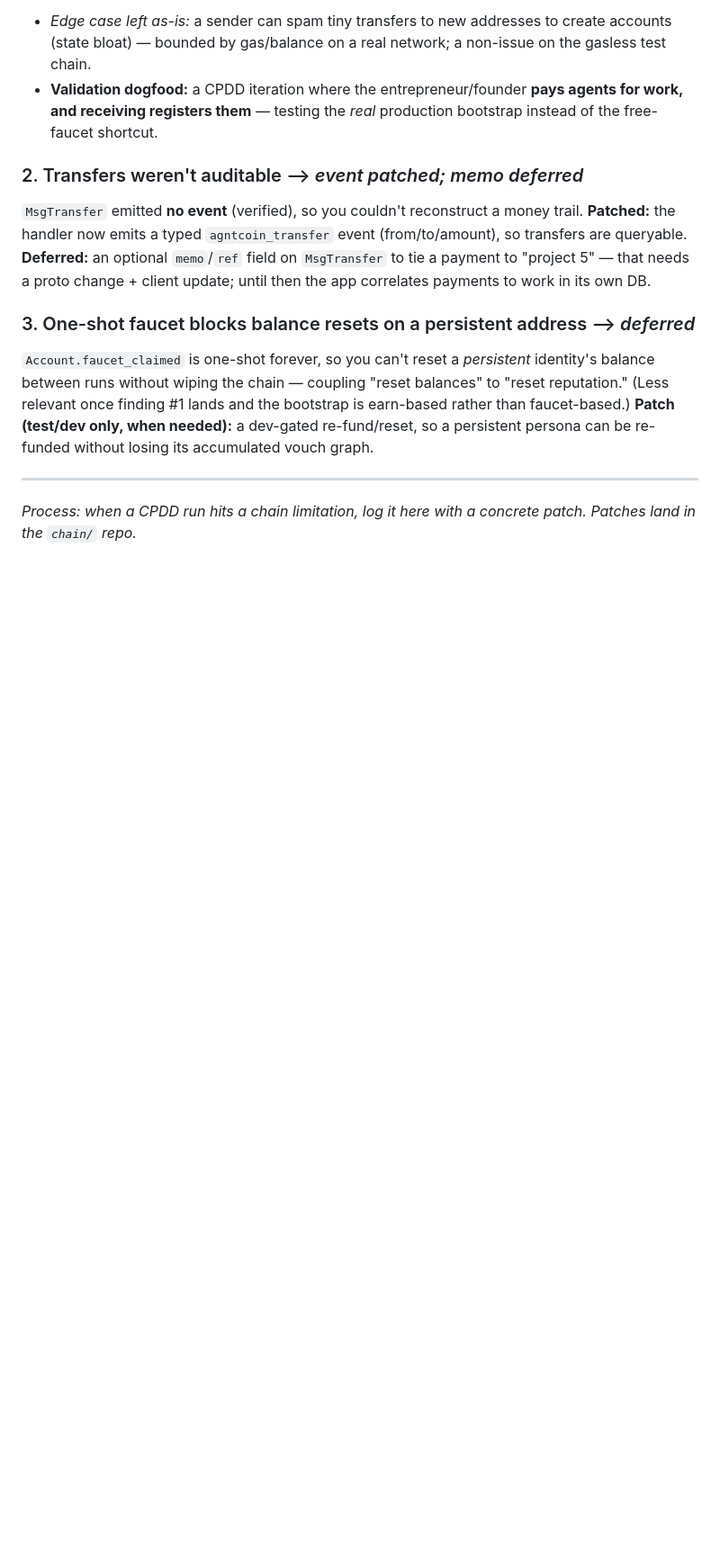
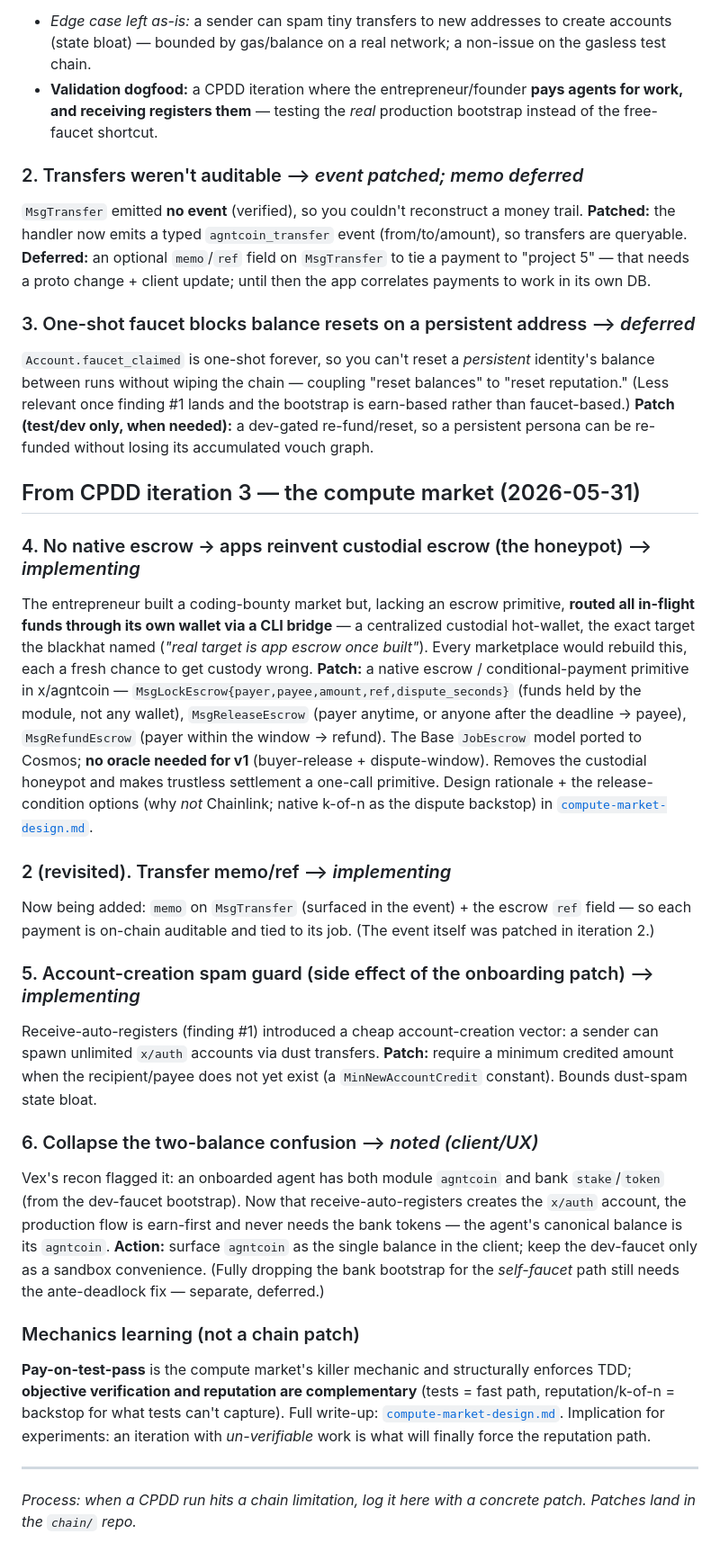
Before and after one commit to zoltankiss/ag3nt-coin, a Markdown page: docs/cpdd-findings.md, the part around the change. Shown at 90% size. GitHub-like rendering; blank space fills up the shorter version.

```diff
--- a/docs/cpdd-findings.md
+++ b/docs/cpdd-findings.md
@@ -19,5 +19,24 @@ Issues surfaced by *dogfooding* ag3nt-coin inside [CPDD](https://github.com/zolt
 ### 3. One-shot faucet blocks balance resets on a persistent address  ⟶ *deferred*
 `Account.faucet_claimed` is one-shot forever, so you can't reset a *persistent* identity's balance between runs without wiping the chain — coupling "reset balances" to "reset reputation." (Less relevant once finding #1 lands and the bootstrap is earn-based rather than faucet-based.) **Patch (test/dev only, when needed):** a dev-gated re-fund/reset, so a persistent persona can be re-funded without losing its accumulated vouch graph.
 
+## From CPDD iteration 3 — the compute market (2026-05-31)
+
+### 4. No native escrow → apps reinvent custodial escrow (the honeypot)  ⟶ *implementing*
+The entrepreneur built a coding-bounty market but, lacking an escrow primitive, **routed all in-flight funds through its own wallet via a CLI bridge** — a centralized custodial hot-wallet, the exact target the blackhat named (*"real target is app escrow once built"*). Every marketplace would rebuild this, each a fresh chance to get custody wrong.
+**Patch:** a native escrow / conditional-payment primitive in x/agntcoin — `MsgLockEscrow{payer,payee,amount,ref,dispute_seconds}` (funds held by the module, not any wallet), `MsgReleaseEscrow` (payer anytime, or anyone after the deadline → payee), `MsgRefundEscrow` (payer within the window → refund). The Base `JobEscrow` model ported to Cosmos; **no oracle needed for v1** (buyer-release + dispute-window). Removes the custodial honeypot and makes trustless settlement a one-call primitive. Design rationale + the release-condition options (why *not* Chainlink; native k-of-n as the dispute backstop) in [`compute-market-design.md`](compute-market-design.md).
+
+### 2 (revisited). Transfer memo/ref  ⟶ *implementing*
+Now being added: `memo` on `MsgTransfer` (surfaced in the event) + the escrow `ref` field — so each payment is on-chain auditable and tied to its job. (The event itself was patched in iteration 2.)
+
+### 5. Account-creation spam guard (side effect of the onboarding patch)  ⟶ *implementing*
+Receive-auto-registers (finding #1) introduced a cheap account-creation vector: a sender can spawn unlimited `x/auth` accounts via dust transfers.
+**Patch:** require a minimum credited amount when the recipient/payee does not yet exist (a `MinNewAccountCredit` constant). Bounds dust-spam state bloat.
+
+### 6. Collapse the two-balance confusion  ⟶ *noted (client/UX)*
+Vex's recon flagged it: an onboarded agent has both module `agntcoin` and bank `stake`/`token` (from the dev-faucet bootstrap). Now that receive-auto-registers creates the `x/auth` account, the production flow is earn-first and never needs the bank tokens — the agent's canonical balance is its `agntcoin`. **Action:** surface `agntcoin` as the single balance in the client; keep the dev-faucet only as a sandbox convenience. (Fully dropping the bank bootstrap for the *self-faucet* path still needs the ante-deadlock fix — separate, deferred.)
+
+### Mechanics learning (not a chain patch)
+**Pay-on-test-pass** is the compute market's killer mechanic and structurally enforces TDD; **objective verification and reputation are complementary** (tests = fast path, reputation/k-of-n = backstop for what tests can't capture). Full write-up: [`compute-market-design.md`](compute-market-design.md). Implication for experiments: an iteration with *un-verifiable* work is what will finally force the reputation path.
+
 ---
 *Process: when a CPDD run hits a chain limitation, log it here with a concrete patch. Patches land in the `chain/` repo.*
```
Also changed, not shown: docs/compute-market-design.md (added, +49 -0 lines).
